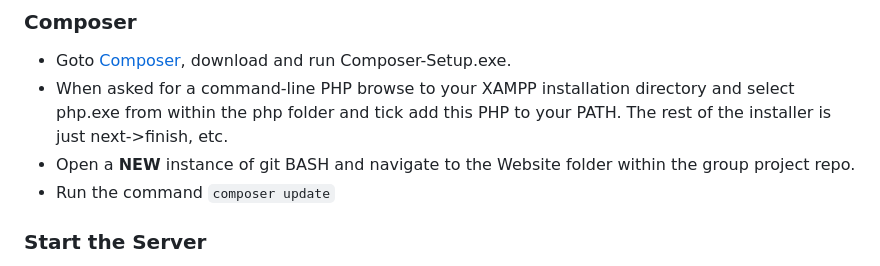
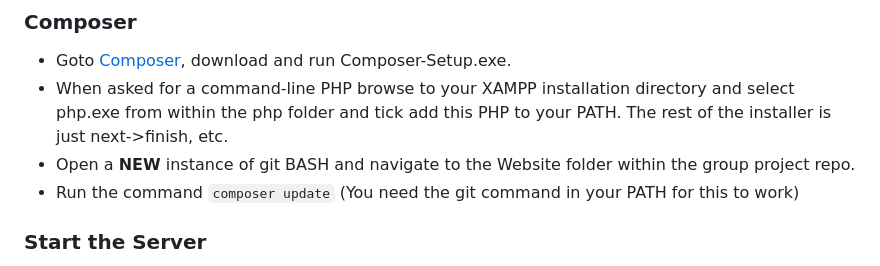
Before and after one commit to cogilv25/GroupProject, a Markdown page: README.md, the part around the change. GitHub-like rendering.

Commit message:
Minor detail added to install instructions

```diff
--- a/README.md
+++ b/README.md
@@ -27,7 +27,7 @@ This guide uses Git BASH, but you could use Git GUI.
 - Goto [Composer](https://getcomposer.org/download/), download and run Composer-Setup.exe.
 - When asked for a command-line PHP browse to your XAMPP installation directory and select php.exe from within the php folder and tick add this PHP to your PATH. The rest of the installer is just next->finish, etc.
 - Open a **NEW** instance of git BASH and navigate to the Website folder within the group project repo.
-- Run the command `composer update`
+- Run the command `composer update` (You need the git command in your PATH for this to work)
 
 ### Start the Server
 - Open XAMPP Control Panel.
```
